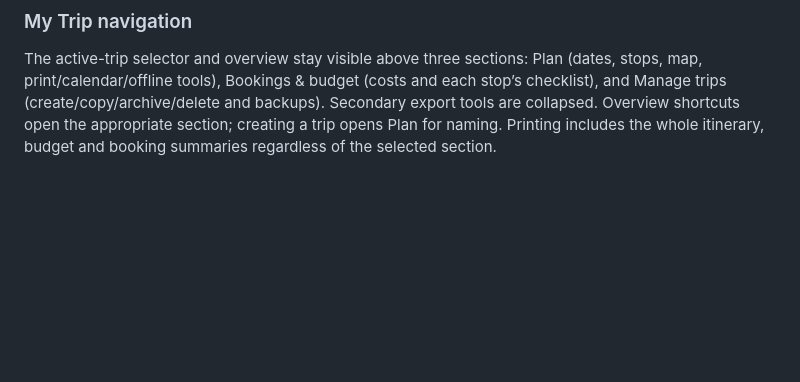
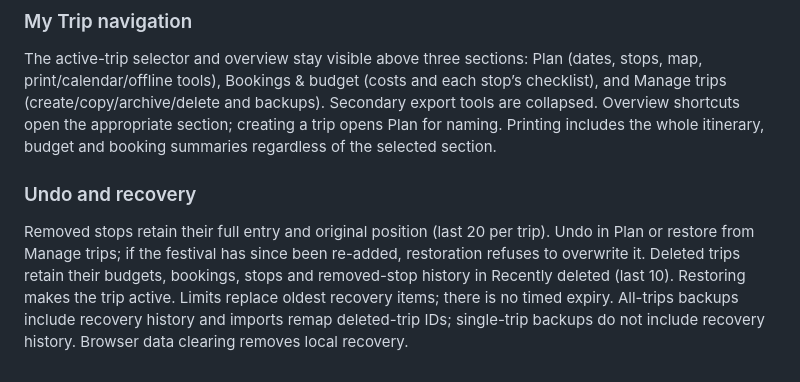
Before and after one commit to Pdey2022/festival-atlas, a Markdown page: README.md, the part around the change. Rendered like a GitHub page; blank space fills up the shorter version.

Commit message:
Document recovery limits and publish update

```diff
--- a/README.md
+++ b/README.md
@@ -137,3 +137,6 @@ Trips are stored in `festival-atlas:trips:v1`, with up to 50 named journeys and
 
 ### My Trip navigation
 The active-trip selector and overview stay visible above three sections: Plan (dates, stops, map, print/calendar/offline tools), Bookings & budget (costs and each stop’s checklist), and Manage trips (create/copy/archive/delete and backups). Secondary export tools are collapsed. Overview shortcuts open the appropriate section; creating a trip opens Plan for naming. Printing includes the whole itinerary, budget and booking summaries regardless of the selected section.
+
+### Undo and recovery
+Removed stops retain their full entry and original position (last 20 per trip). Undo in Plan or restore from Manage trips; if the festival has since been re-added, restoration refuses to overwrite it. Deleted trips retain their budgets, bookings, stops and removed-stop history in Recently deleted (last 10). Restoring makes the trip active. Limits replace oldest recovery items; there is no timed expiry. All-trips backups include recovery history and imports remap deleted-trip IDs; single-trip backups do not include recovery history. Browser data clearing removes local recovery.
```
